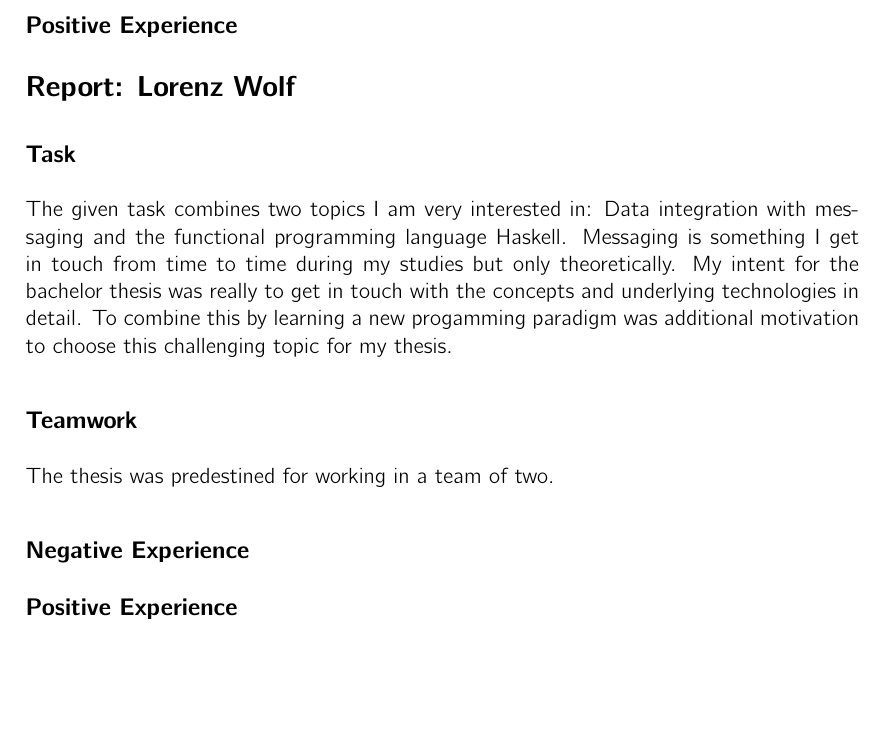
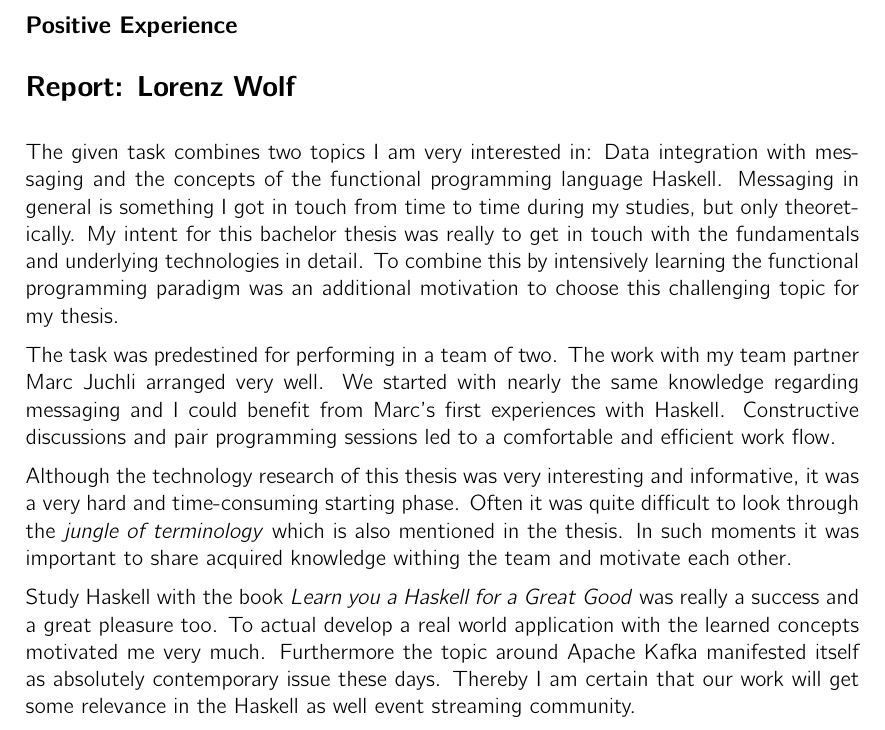
Before and after one commit to hmb-ba/doc, a LaTeX thesis (documentation.tex, which reads personal_reports.tex): part of page 113 of 117, cut so that both start at the same text, the shorter picture padded with empty space. Compiled offline with pdfLaTeX.

Commit message:
personal report lorenz wolf

```diff
--- a/personal_reports.tex
+++ b/personal_reports.tex
@@ -9,18 +9,29 @@
 
 
 \section*{Report: Lorenz Wolf}
+The given task combines two topics I am very interested in: Data integration
+with messaging and the concepts of the functional programming language Haskell.
+Messaging in general is something I got in touch from time to time during my
+studies, but only theoretically. My intent for this bachelor thesis was really to
+get in touch with the fundamentals and underlying technologies in detail. To
+combine this by intensively learning the functional programming paradigm was an
+additional motivation to choose this challenging topic for my thesis.
 
-\subsection*{Task}
-The given task combines two topics I am very interested in: Data integration
-with messaging and the functional programming language Haskell. Messaging is
-something I get in touch from time to time during my studies but only
-theoretically. My intent for the bachelor thesis was really to get in touch with
-the concepts and underlying technologies in detail. To combine this by learning
-a new progamming paradigm was additional motivation to choose this challenging
-topic for my thesis.
+The task was predestined for performing in a team of two. The work with my team
+partner Marc Juchli arranged very well. We started with nearly the same
+knowledge regarding messaging and I could benefit from Marc's first experiences
+with Haskell. Constructive discussions and pair programming sessions led to a
+comfortable and efficient work flow.
 
-\subsection*{Teamwork}
-The thesis was predestined for working in a team of two.
+Although the technology research of this thesis was very interesting and
+informative, it was a very hard and time-consuming starting phase. Often it was
+quite difficult to look through the \textit{jungle of terminology} which is also
+mentioned in the thesis. In such moments it was important to share acquired
+knowledge withing the team and motivate each other.
 
-\subsection*{Negative Experience}
-\subsection*{Positive Experience}
+Study Haskell with the book \textit{Learn you a Haskell for a Great Good} was
+really a success and a great pleasure too. To actual develop a real world
+application with the learned concepts motivated me very much. Furthermore
+the topic around Apache Kafka manifested itself as absolutely contemporary issue
+these days. Thereby I am certain that our work will get some relevance in
+the Haskell as well event streaming community.
```
